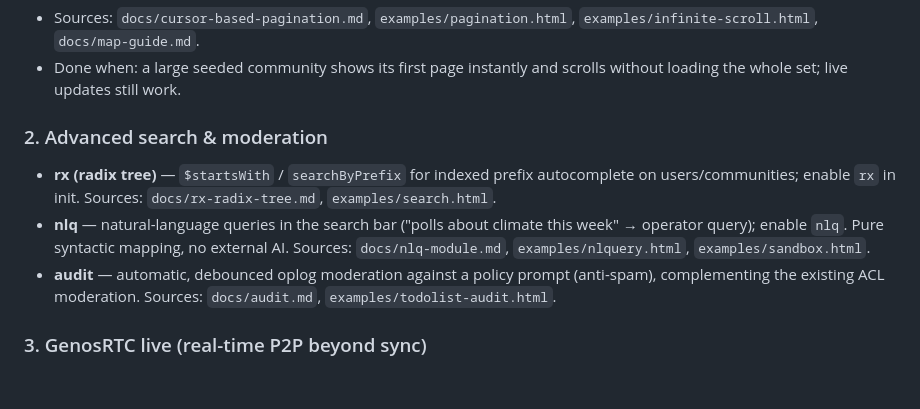
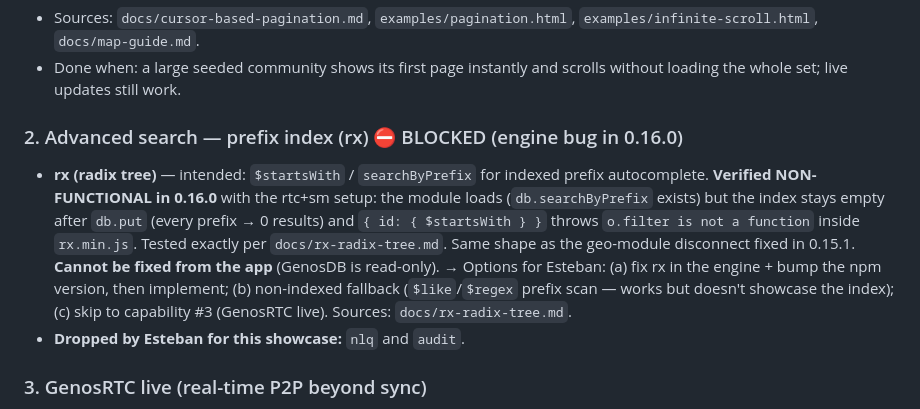
Before and after one commit to estebanrfp/dSocial, a Markdown page: GOAL-PHASE2.md, the part around the change. Rendered like a GitHub page; blank space fills up the shorter version.

Commit message:
docs(goal): scope Phase 2 search to rx only; record rx blocked by an engine bug in 0.16.0

```diff
--- a/GOAL-PHASE2.md
+++ b/GOAL-PHASE2.md
@@ -46,16 +46,18 @@ posts, a post's comments, and search results. Keep live reactivity.
 - Done when: a large seeded community shows its first page instantly and scrolls
   without loading the whole set; live updates still work.
 
-### 2. Advanced search & moderation
-- **rx (radix tree)** — `$startsWith` / `searchByPrefix` for indexed prefix
-  autocomplete on users/communities; enable `rx` in init.
-  Sources: `docs/rx-radix-tree.md`, `examples/search.html`.
-- **nlq** — natural-language queries in the search bar ("polls about climate this
-  week" → operator query); enable `nlq`. Pure syntactic mapping, no external AI.
-  Sources: `docs/nlq-module.md`, `examples/nlquery.html`, `examples/sandbox.html`.
-- **audit** — automatic, debounced oplog moderation against a policy prompt
-  (anti-spam), complementing the existing ACL moderation.
-  Sources: `docs/audit.md`, `examples/todolist-audit.html`.
+### 2. Advanced search — prefix index (rx)  ⛔ BLOCKED (engine bug in 0.16.0)
+- **rx (radix tree)** — intended: `$startsWith` / `searchByPrefix` for indexed prefix
+  autocomplete. **Verified NON-FUNCTIONAL in 0.16.0** with the rtc+sm setup: the module
+  loads (`db.searchByPrefix` exists) but the index stays empty after `db.put` (every
+  prefix → 0 results) and `{ id: { $startsWith } }` throws `o.filter is not a function`
+  inside `rx.min.js`. Tested exactly per `docs/rx-radix-tree.md`. Same shape as the
+  geo-module disconnect fixed in 0.15.1. **Cannot be fixed from the app** (GenosDB is
+  read-only). → Options for Esteban: (a) fix rx in the engine + bump the npm version,
+  then implement; (b) non-indexed fallback (`$like`/`$regex` prefix scan — works but
+  doesn't showcase the index); (c) skip to capability #3 (GenosRTC live).
+  Sources: `docs/rx-radix-tree.md`.
+- **Dropped by Esteban for this showcase:** `nlq` and `audit`.
 
 ### 3. GenosRTC live (real-time P2P beyond sync)
 Ephemeral data channels for **live presence + typing indicators** ("viewing now",
```
